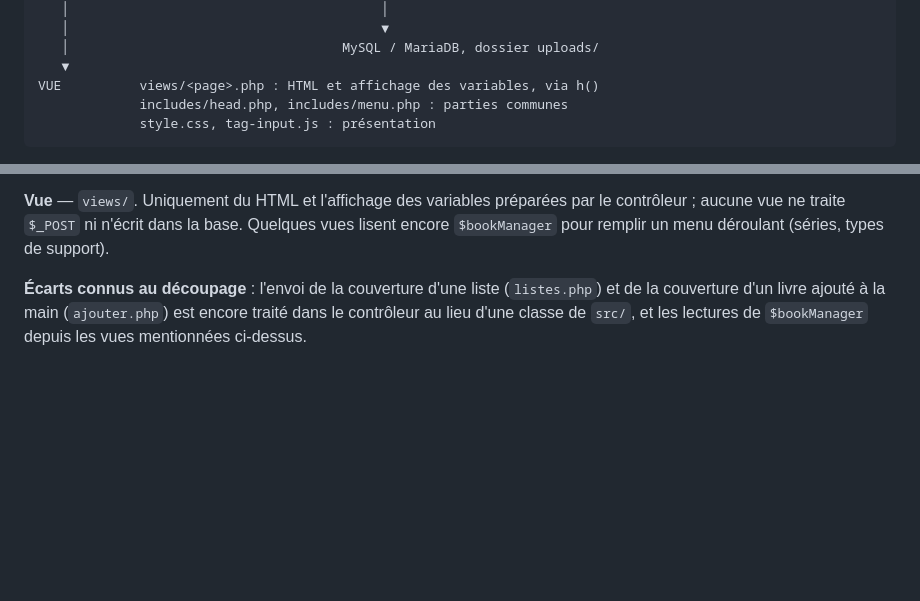
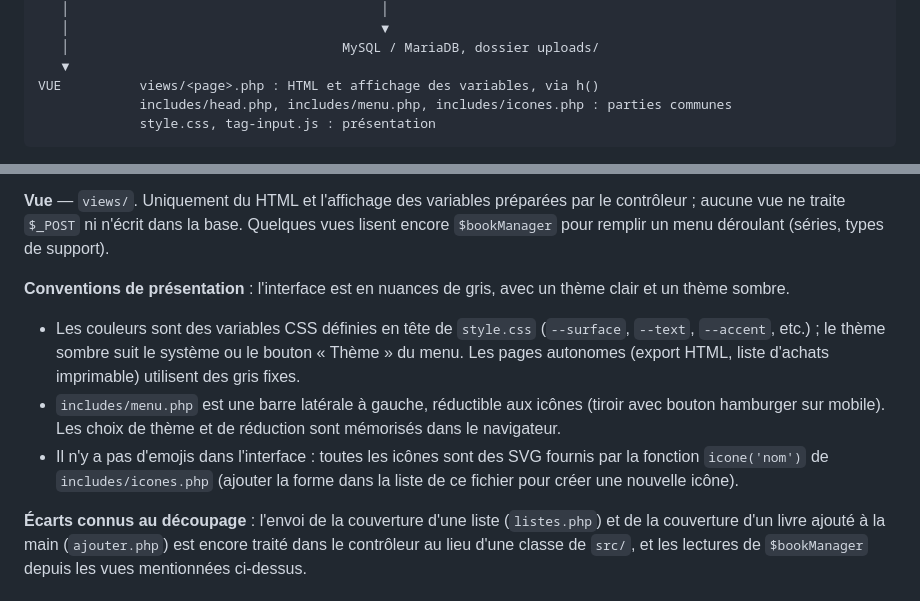
Before and after one commit to abesneits/GestionLivres, a Markdown page: docs/architecture.md, 2 parts joined by grey strips. GitHub-like rendering; blank space fills up the shorter version.

Commit message:
Documente les conventions de présentation : thème gris clair/sombre, menu latéral, icônes SVG icone()
Co-Authored-By: Claude Sonnet 5.5 <noreply@anthropic.com>

````diff
--- a/docs/architecture.md
+++ b/docs/architecture.md
@@ -78,7 +78,7 @@ CONTRÔLEUR   pages à la racine : index.php, ajouter.php, listes.php, …
    │                                   MySQL / MariaDB, dossier uploads/
    ▼
 VUE          views/<page>.php : HTML et affichage des variables, via h()
-             includes/head.php, includes/menu.php : parties communes
+             includes/head.php, includes/menu.php, includes/icones.php : parties communes
              style.css, tag-input.js : présentation
 ```
 
@@ -87,6 +87,11 @@ VUE          views/<page>.php : HTML et affichage des variables, via h()
 **Contrôleur** — chaque page `.php` à la racine. Elle ne contient pas de SQL : elle valide les paramètres, appelle le modèle, puis se termine par `require 'views/<page>.php';`. Les pages sans affichage (`export_liste.php`, `get_biographie.php`, `update_order.php`, `telecharger_ebook.php`) renvoient directement un fichier, du JSON ou une redirection. Les fonctions communes aux contrôleurs sont dans `includes/utils.php` (nettoyage des paramètres de recherche, CSRF, messages flash) et `includes/export_functions.php` (génération des formats d'export).
 
 **Vue** — `views/`. Uniquement du HTML et l'affichage des variables préparées par le contrôleur ; aucune vue ne traite `$_POST` ni n'écrit dans la base. Quelques vues lisent encore `$bookManager` pour remplir un menu déroulant (séries, types de support).
+
+**Conventions de présentation** : l'interface est en nuances de gris, avec un thème clair et un thème sombre.
+- Les couleurs sont des variables CSS définies en tête de `style.css` (`--surface`, `--text`, `--accent`, etc.) ; le thème sombre suit le système ou le bouton « Thème » du menu. Les pages autonomes (export HTML, liste d'achats imprimable) utilisent des gris fixes.
+- `includes/menu.php` est une barre latérale à gauche, réductible aux icônes (tiroir avec bouton hamburger sur mobile). Les choix de thème et de réduction sont mémorisés dans le navigateur.
+- Il n'y a pas d'emojis dans l'interface : toutes les icônes sont des SVG fournis par la fonction `icone('nom')` de `includes/icones.php` (ajouter la forme dans la liste de ce fichier pour créer une nouvelle icône).
 
 **Écarts connus au découpage** : l'envoi de la couverture d'une liste (`listes.php`) et de la couverture d'un livre ajouté à la main (`ajouter.php`) est encore traité dans le contrôleur au lieu d'une classe de `src/`, et les lectures de `$bookManager` depuis les vues mentionnées ci-dessus.
 
````
